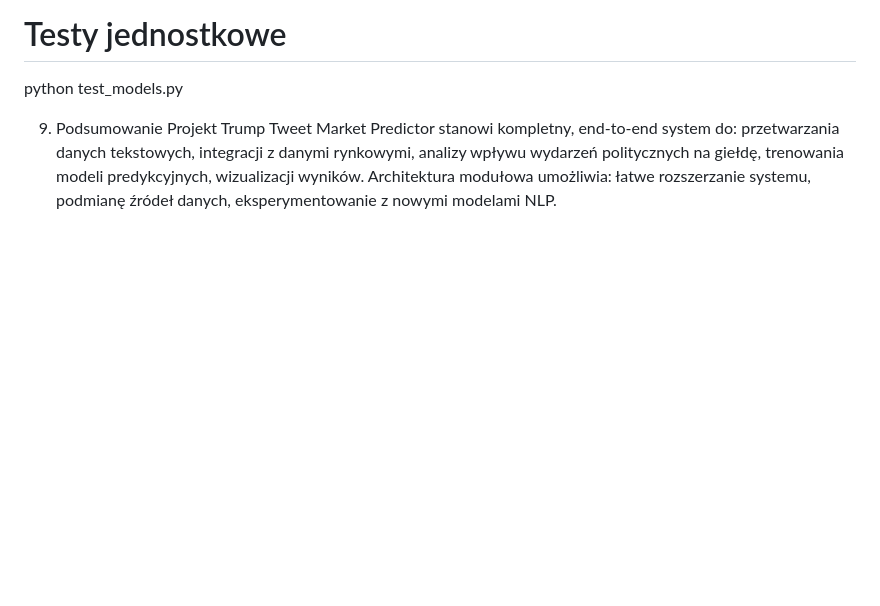
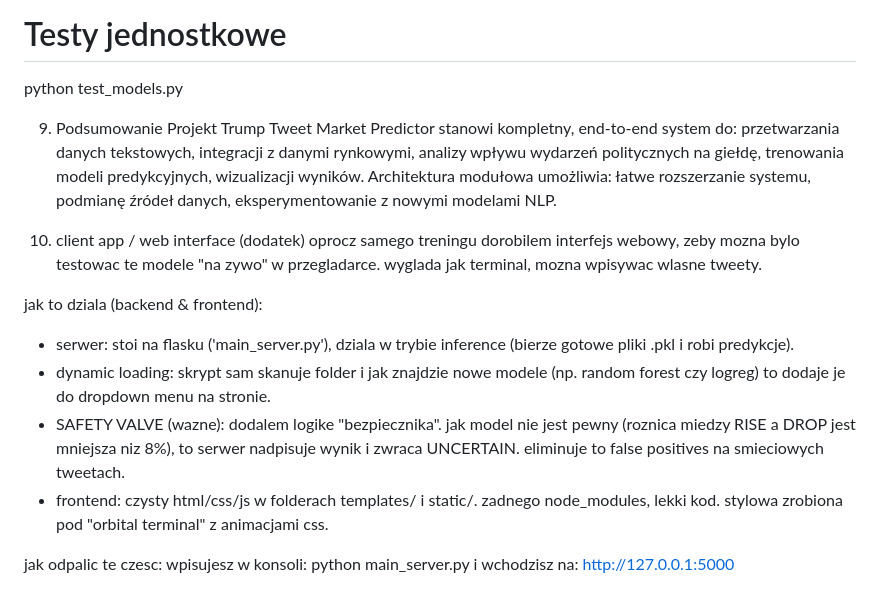
Before and after one commit to despa1r0/Trump-market-prediction-model, a Markdown page: README.md, the part around the change. Rendered like a GitHub page; blank space fills up the shorter version.

Commit message:
Document client app and web interface features
Added a section about the client app and web interface, detailing its functionality, backend and frontend implementation, and instructions for running the server.

```diff
--- a/README.md
+++ b/README.md
@@ -289,3 +289,17 @@ Architektura modułowa umożliwia:
 łatwe rozszerzanie systemu,
 podmianę źródeł danych,
 eksperymentowanie z nowymi modelami NLP.
+
+
+10. client app / web interface (dodatek)
+oprocz samego treningu dorobilem interfejs webowy, zeby mozna bylo testowac te modele "na zywo" w przegladarce. wyglada jak terminal, mozna wpisywac wlasne tweety.
+
+jak to dziala (backend & frontend):
+- serwer: stoi na flasku ('main_server.py'), dziala w trybie inference (bierze gotowe pliki .pkl i robi predykcje).
+- dynamic loading: skrypt sam skanuje folder i jak znajdzie nowe modele (np. random forest czy logreg) to dodaje je do dropdown menu na stronie.
+- SAFETY VALVE (wazne): dodalem logike "bezpiecznika". jak model nie jest pewny (roznica miedzy RISE a DROP jest mniejsza niz 8%), to serwer nadpisuje wynik i zwraca UNCERTAIN. eliminuje to false positives na smieciowych tweetach.
+- frontend: czysty html/css/js w folderach templates/ i static/. zadnego node_modules, lekki kod. stylowa zrobiona pod "orbital terminal" z animacjami css.
+
+jak odpalic te czesc:
+wpisujesz w konsoli: python main_server.py
+i wchodzisz na: http://127.0.0.1:5000
```
